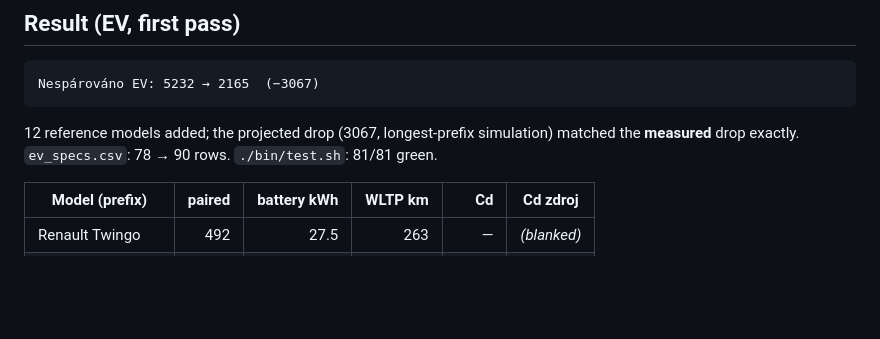
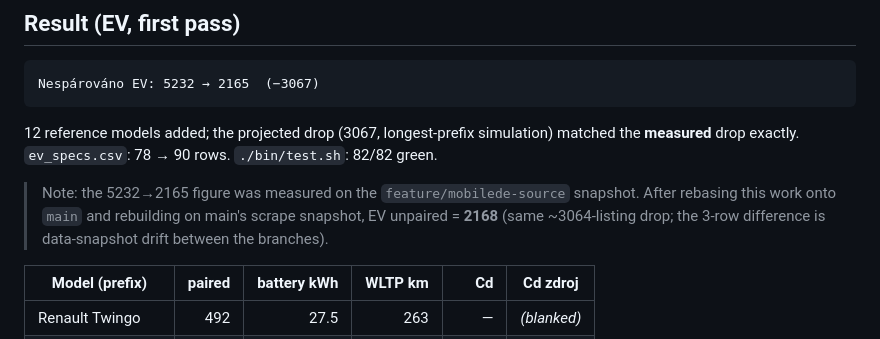
Before and after one commit to meridius/car-compare, a Markdown page: docs/superpowers/grow-reference-RESULTS.md, the part around the change. Drawn GitHub-style; blank space fills up the shorter version.

Commit message:
chore(reference-gap): rebuild cars.json on main data post-rebase (EV unpaired 2168)
Co-Authored-By: Claude Opus 4.8 (1M context) <noreply@anthropic.com>

````diff
--- a/docs/superpowers/grow-reference-RESULTS.md
+++ b/docs/superpowers/grow-reference-RESULTS.md
@@ -23,7 +23,11 @@ Nespárováno EV: 5232 → 2165  (−3067)
 ```
 
 12 reference models added; the projected drop (3067, longest-prefix simulation) matched
-the **measured** drop exactly. `ev_specs.csv`: 78 → 90 rows. `./bin/test.sh`: 81/81 green.
+the **measured** drop exactly. `ev_specs.csv`: 78 → 90 rows. `./bin/test.sh`: 82/82 green.
+
+> Note: the 5232→2165 figure was measured on the `feature/mobilede-source` snapshot. After
+> rebasing this work onto `main` and rebuilding on main's scrape snapshot, EV unpaired = **2168**
+> (same ~3064-listing drop; the 3-row difference is data-snapshot drift between the branches).
 
 | Model (prefix) | paired | battery kWh | WLTP km | Cd | Cd zdroj |
 |---|--:|--:|--:|--:|---|
````
